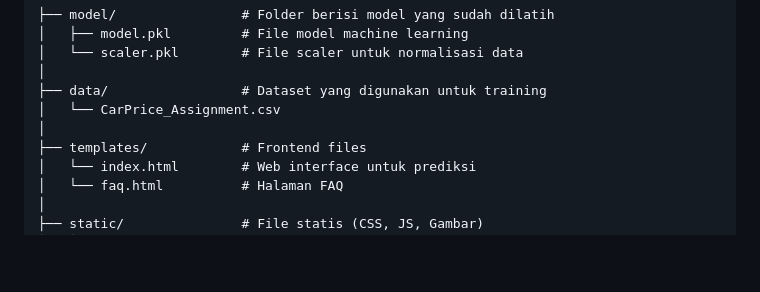
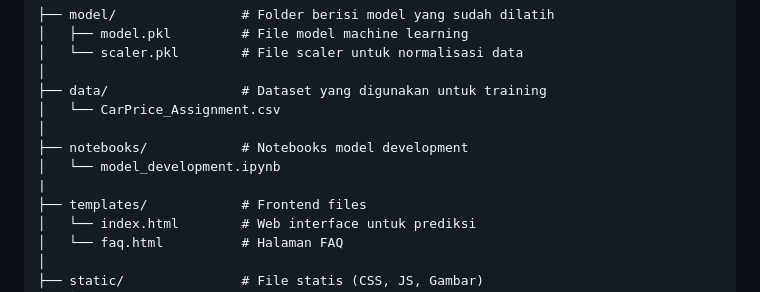
Before and after one commit to kfnx/car-price-prediction, a Markdown page: README.md, the part around the change. GitHub-like rendering; blank space fills up the shorter version.

```diff
--- a/README.md
+++ b/README.md
@@ -32,6 +32,9 @@ car-price-prediction/
 ├── data/                 # Dataset yang digunakan untuk training
 │   └── CarPrice_Assignment.csv
 │
+├── notebooks/            # Notebooks model development
+│   └── model_development.ipynb
+|
 ├── templates/            # Frontend files
 │   └── index.html        # Web interface untuk prediksi
 │   └── faq.html          # Halaman FAQ
```
